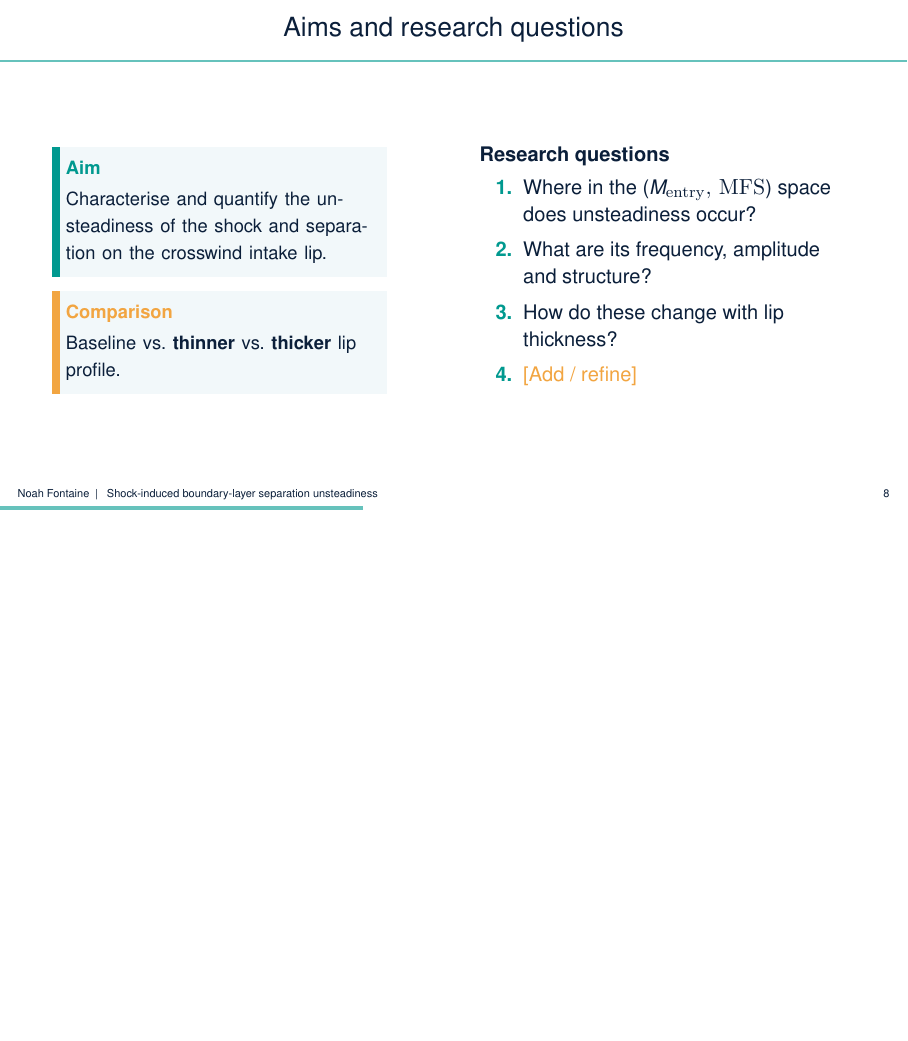
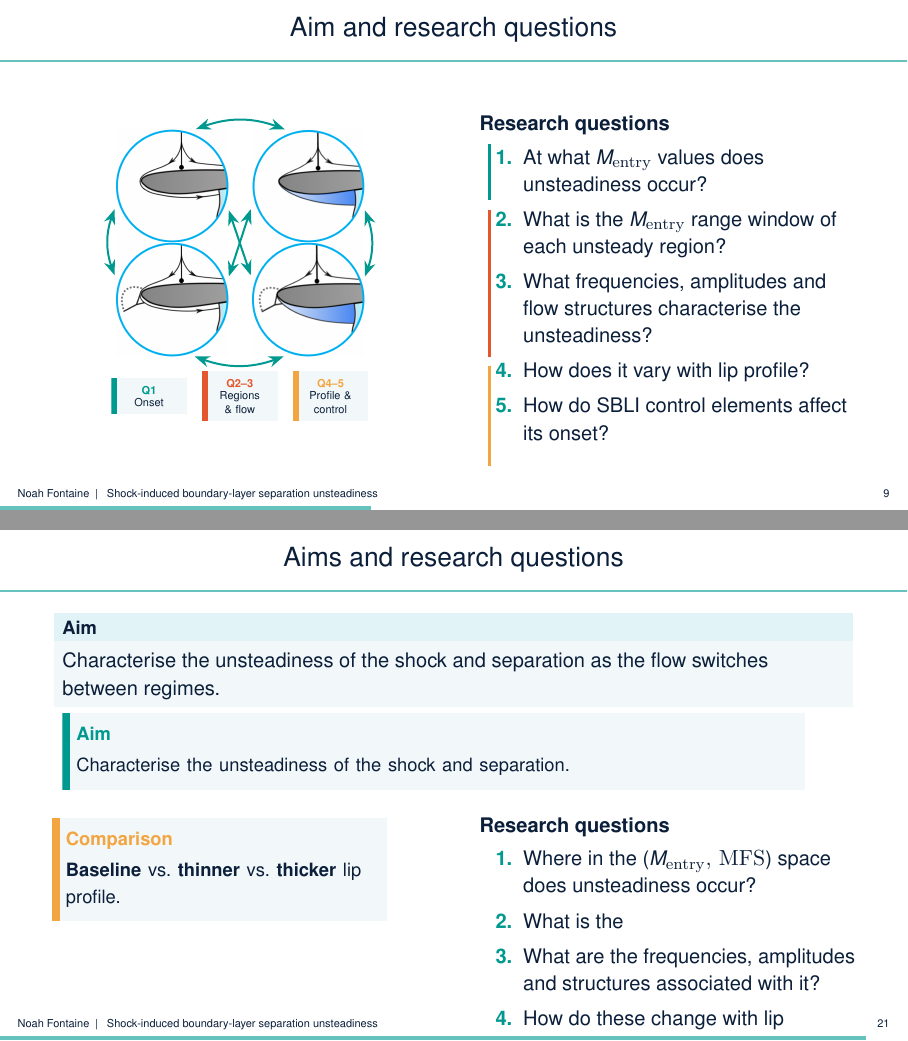
Before and after one commit to NoahFontaine/Cambridge-Engineering-Part-IIB, LaTeX slides (IIB-Project/michaelmas_presentation/main.tex, which reads IIB-Project/michaelmas_presentation/sections/02-motivation.tex, IIB-Project/michaelmas_presentation/sections/06-next-steps.tex): page 19 of 31 before the commit and pages 26 and 38 of 39 after it, the two joined at a grey line, the shorter picture padded with empty space. Compiled offline with pdfLaTeX.

Commit message:
more changes

```diff
--- a/IIB-Project/michaelmas_presentation/sections/02-motivation.tex
+++ b/IIB-Project/michaelmas_presentation/sections/02-motivation.tex
@@ -103,4 +103,4 @@
   }
 \end{frame}
 
-\begin{frame}{Aims and research questions}
+\begin{frame}{Aim and research questions}
@@ -106,0 +133 @@
+  \begin{block}{Aim}
@@ -107,14 +138,60 @@
+\begin{frame}{Aim and research questions}
+  % \card{teal}{Aim}{Characterise the shock--boundary-layer interaction unsteadiness.}
   \begin{columns}[T]
     \column{.48\textwidth}
-    \card{teal}{Aim}{Characterise and quantify the unsteadiness of the shock and separation on the crosswind intake lip.}\\[6pt]
-    \card{amber}{Comparison}{Baseline vs.\ \textbf{thinner} vs.\ \textbf{thicker} lip profile.}
+    \centering
+    \begin{tikzpicture}[
+      state/.style={align=center, inner sep=0pt, font=\tiny},
+      transition/.style={<->, >=Stealth, draw=teal, line width=1pt}
+    ]
+      \node[state] (sub-attached) at (-1.2,1)
+        {\includegraphics[width=2cm]{figures/round_subsonic_attached.png}};
+      \node[state] (sub-separated) at (1.2,1)
+        {\includegraphics[width=2cm]{figures/round_subsonic_separated.png}};
+      \node[state] (super-attached) at (-1.2,-1)
+        {\includegraphics[width=2cm]{figures/round_supersonic_attached.png}};
+      \node[state] (super-separated) at (1.2,-1)
+        {\includegraphics[width=2cm]{figures/round_supersonic_separated.png}};
+
+      \path[transition] (sub-attached.67.5) to[bend left=20] (sub-separated.112.5);
+      \path[transition] (super-attached.292.5) to[bend right=20] (super-separated.247.5);
+      \path[transition] (sub-attached.202.5) to[bend right=20] (super-attached.157.5);
+      \path[transition] (sub-separated.337.5) to[bend left=20] (super-separated.22.5);
+      \path[transition] (super-attached.22.5) -- (sub-separated.202.5);
+      \path[transition] (sub-attached.337.5) -- (super-separated.157.5);
+    \end{tikzpicture}
+    \vspace{.18cm}
+    \begin{tikzpicture}[
+      legend card/.style={
+        draw=none, fill=mist, text width=1.05cm, inner sep=4pt,
+        align=center, font=\tiny
+      }
+    ]
+      \node[legend card, path picture={
+        \fill[teal] (path picture bounding box.south west)
+          rectangle ([xshift=3pt]path picture bounding box.north west);
+      }] at (-1.6,0)
+        {\textbf{\textcolor{teal}{Q1}}\\[-1pt]\textcolor{navy}{Onset}};
+      \node[legend card, path picture={
+        \fill[coral] (path picture bounding box.south west)
+          rectangle ([xshift=3pt]path picture bounding box.north west);
+      }] at (0,0)
+        {\textbf{\textcolor{coral}{Q2--3}}\\[-1pt]\textcolor{navy}{Regions \& flow}};
+      \node[legend card, path picture={
+        \fill[amber] (path picture bounding box.south west)
+          rectangle ([xshift=3pt]path picture bounding box.north west);
+      }] at (1.6,0)
+        {\textbf{\textcolor{amber}{Q4--5}}\\[-1pt]\textcolor{navy}{Profile \& control}};
+    \end{tikzpicture}
+    % \card{amber}{Comparison}{\textbf{Baseline} vs.\ \textbf{thinner} vs.\ \textbf{thicker} lip profile.}
     \column{.48\textwidth}
     \textbf{Research questions}
     \begin{enumerate}\setlength\itemsep{.4em}
-      \item Where in the $(M_{\mathrm{entry}},\,\mathrm{MFS})$ space does unsteadiness occur?
-      \item What are its frequency, amplitude and structure?
-      \item How do these change with lip thickness?
-      \item \textcolor{amber}{[Add / refine]}
+      \uncover<2->{\item[\textcolor{teal}{\smash{\rule[-1.8em]{1.5pt}{2.8em}}}\hspace{.25em}\textcolor{teal}{\bfseries 1.}] At what $M_{\mathrm{entry}}$ values does unsteadiness occur?}
+      \uncover<3->{\item[\textcolor{coral}{\smash{\rule[-6.5em]{1.5pt}{7.3em}}}\hspace{.25em}\textcolor{teal}{\bfseries 2.}] What is the $M_{\mathrm{entry}}$ range window of each unsteady region?}
+      \uncover<4->{\item[\hspace{1.5pt}\hspace{.25em}\textcolor{teal}{\bfseries 3.}] What frequencies, amplitudes and flow structures characterise the unsteadiness?}
+      \uncover<5->{\item[\textcolor{amber}{\smash{\rule[-4.4em]{1.5pt}{5em}}}\hspace{.25em}\textcolor{teal}{\bfseries 4.}] How does it vary with lip profile?}
+      \uncover<6->{\item[\hspace{1.5pt}\hspace{.25em}\textcolor{teal}{\bfseries 5.}] How do SBLI control elements affect its onset?}
     \end{enumerate}
   \end{columns}
 \end{frame}
--- a/IIB-Project/michaelmas_presentation/sections/06-next-steps.tex
+++ b/IIB-Project/michaelmas_presentation/sections/06-next-steps.tex
@@ -37,3 +37,23 @@
     \item \textcolor{amber}{[Add your headline early result here]}
   \end{enumerate}
 \end{frame}
+
+\begin{frame}{Aims and research questions}
+  \begin{block}{Aim}
+    Characterise the unsteadiness of the shock and separation as the flow switches between regimes.
+  \end{block}
+  \card{teal}{Aim}{Characterise the unsteadiness of the shock and separation.}\\[6pt]
+  \begin{columns}[T]
+    \column{.48\textwidth}
+    \card{amber}{Comparison}{\textbf{Baseline} vs.\ \textbf{thinner} vs.\ \textbf{thicker} lip profile.}
+    \column{.48\textwidth}
+    \textbf{Research questions}
+    \begin{enumerate}\setlength\itemsep{.4em}
+      \item Where in the $(M_{\mathrm{entry}},\,\mathrm{MFS})$ space does unsteadiness occur?
+      \item What is the
+      \item What are the frequencies, amplitudes and structures associated with it?
+      \item How do these change with lip thickness?
+      \item \textcolor{amber}{[Add / refine, but talk about traditional structures]}
+    \end{enumerate}
+  \end{columns}
+\end{frame}
```
Also changed, not shown: IIB-Project/michaelmas_presentation/figures/round_subsonic_attached.png (added), IIB-Project/michaelmas_presentation/figures/round_subsonic_separated.png (added), IIB-Project/michaelmas_presentation/figures/round_supersonic_attached.png (added), IIB-Project/michaelmas_presentation/figures/round_supersonic_separated.png (added), IIB-Project/michaelmas_presentation/sections/02-motivation.tex (42 more changed lines), 8 other files.
